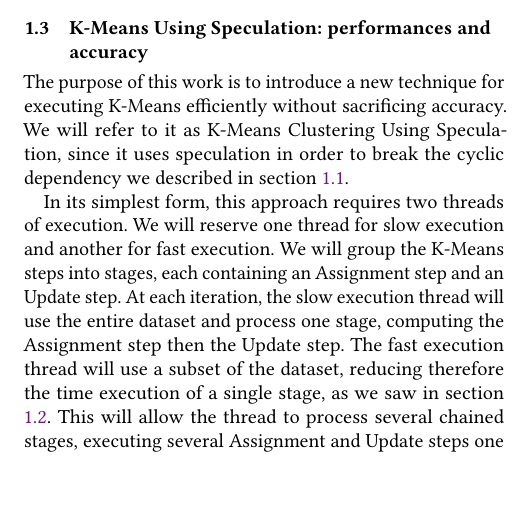
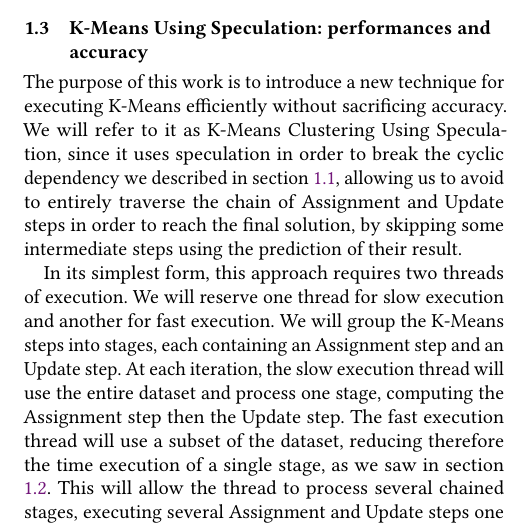
Before and after one commit to nefagi-01/Efficient-K-means-Clustering-using-Speculation, a LaTeX paper (main.tex, which reads 01-intro/main.tex): part of one column of page 2 of 5, cut so that both start at the same text, the shorter picture padded with empty space. Compiled offline with pdfLaTeX.

Commit message:
Added intuition of why dependency is a problem in Section 1.3

```diff
--- a/01-intro/main.tex
+++ b/01-intro/main.tex
@@ -46,7 +46,7 @@ We face therefore a trade-off when choosing the size of the sample since we have
 
 \subsection{K-Means Using Speculation: performances and accuracy}
 
-The purpose of this work is to introduce a new technique for executing K-Means efficiently without sacrificing accuracy. We will refer to it as K-Means Clustering Using Speculation, since it uses speculation in order to break the cyclic dependency we described in section \ref{section:dependencies}.
+The purpose of this work is to introduce a new technique for executing K-Means efficiently without sacrificing accuracy. We will refer to it as K-Means Clustering Using Speculation, since it uses speculation in order to break the cyclic dependency we described in section \ref{section:dependencies}, allowing us to avoid to entirely traverse the chain of Assignment and Update steps in order to reach the final solution, by skipping some intermediate steps using the prediction of their result.
 
 In its simplest form, this approach requires two threads of execution. We will reserve one thread for slow execution and another for fast execution. We will group the K-Means steps into stages, each containing an Assignment step and an Update step. At each iteration, the slow execution thread will use the entire dataset and process one stage, computing the Assignment step then the Update step. The fast execution thread will use a subset of the dataset, reducing therefore the time execution of a single stage, as we saw in section \ref{section:sampling}. This will allow the thread to process several chained stages, executing several Assignment and Update steps one after the other.
 When the slow execution finishes processing its stage, also the fast one is interrupted.
```
